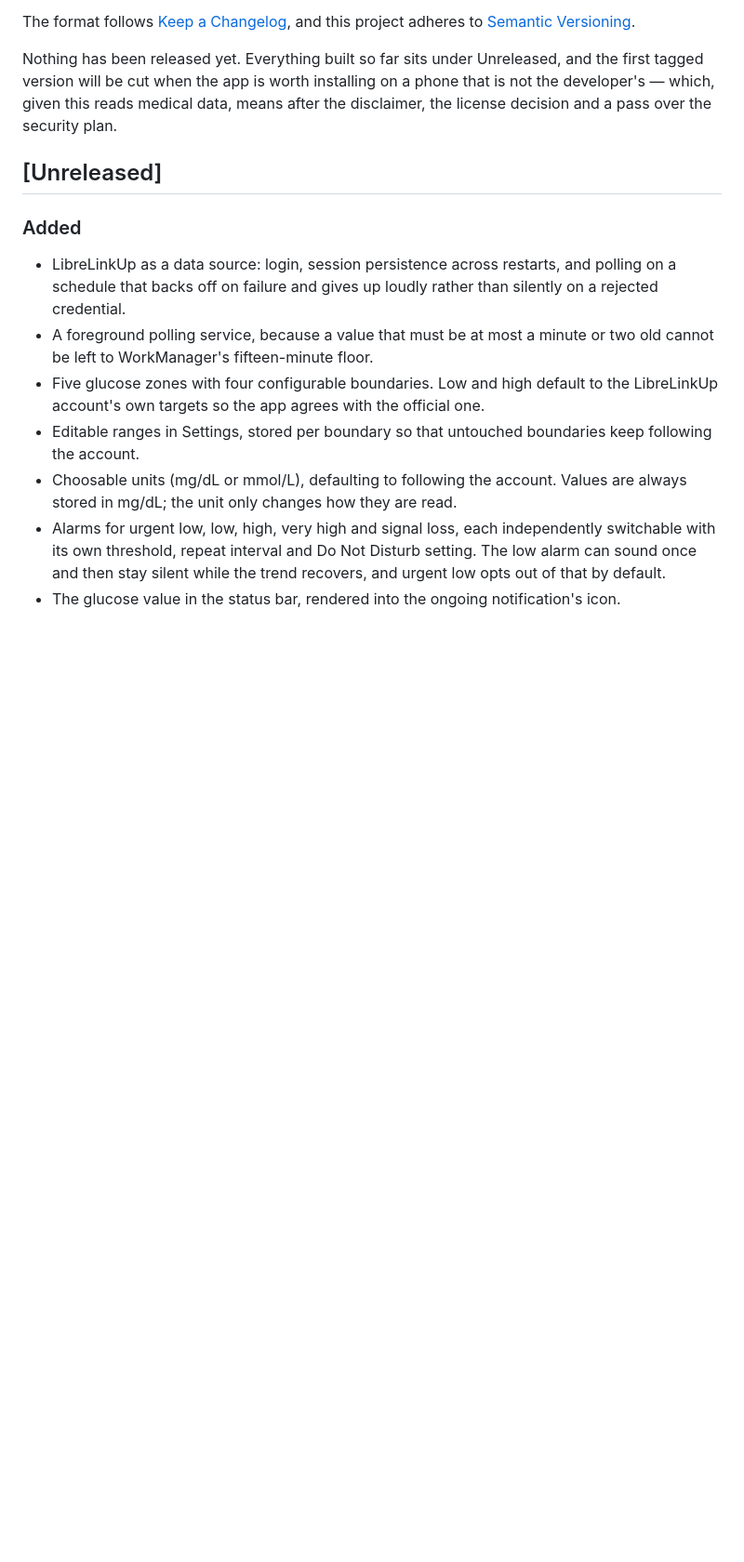
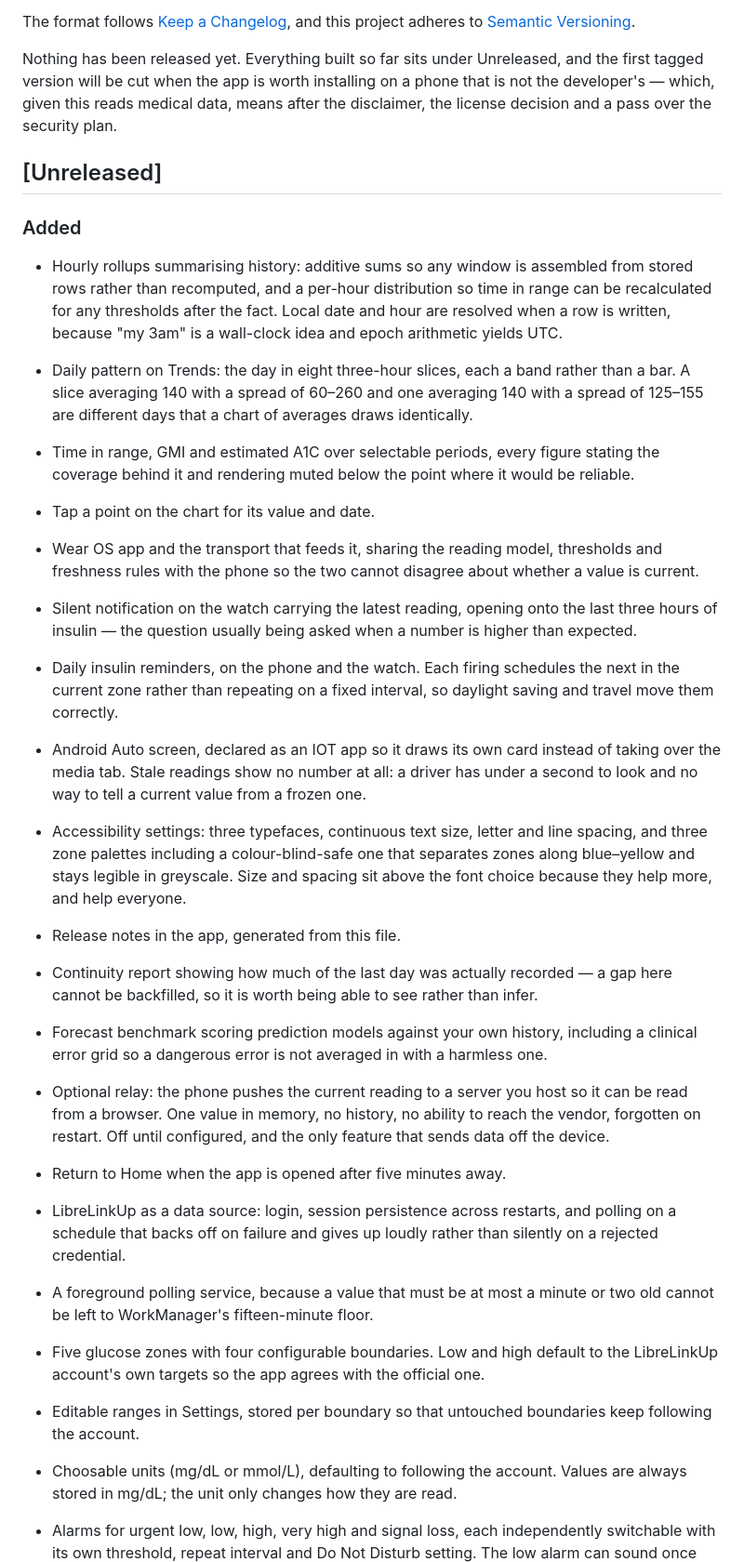
Before and after one commit to sebasgm/personal-cgm, a Markdown page: CHANGELOG.md, the part around one of its changes. Shown at 93% size. Drawn GitHub-style; blank space fills up the shorter version.

```diff
--- a/CHANGELOG.md
+++ b/CHANGELOG.md
@@ -13,6 +13,40 @@ decision and a pass over the security plan.
 ## [Unreleased]
 
 ### Added
+
+- Hourly rollups summarising history: additive sums so any window is assembled from stored
+  rows rather than recomputed, and a per-hour distribution so time in range can be recalculated
+  for any thresholds after the fact. Local date and hour are resolved when a row is written,
+  because "my 3am" is a wall-clock idea and epoch arithmetic yields UTC.
+- Daily pattern on Trends: the day in eight three-hour slices, each a band rather than a bar.
+  A slice averaging 140 with a spread of 60–260 and one averaging 140 with a spread of 125–155
+  are different days that a chart of averages draws identically.
+- Time in range, GMI and estimated A1C over selectable periods, every figure stating the
+  coverage behind it and rendering muted below the point where it would be reliable.
+- Tap a point on the chart for its value and date.
+- Wear OS app and the transport that feeds it, sharing the reading model, thresholds and
+  freshness rules with the phone so the two cannot disagree about whether a value is current.
+- Silent notification on the watch carrying the latest reading, opening onto the last three
+  hours of insulin — the question usually being asked when a number is higher than expected.
+- Daily insulin reminders, on the phone and the watch. Each firing schedules the next in the
+  current zone rather than repeating on a fixed interval, so daylight saving and travel move
+  them correctly.
+- Android Auto screen, declared as an IOT app so it draws its own card instead of taking over
+  the media tab. Stale readings show no number at all: a driver has under a second to look and
+  no way to tell a current value from a frozen one.
+- Accessibility settings: three typefaces, continuous text size, letter and line spacing, and
+  three zone palettes including a colour-blind-safe one that separates zones along blue–yellow
+  and stays legible in greyscale. Size and spacing sit above the font choice because they help
+  more, and help everyone.
+- Release notes in the app, generated from this file.
+- Continuity report showing how much of the last day was actually recorded — a gap here cannot
+  be backfilled, so it is worth being able to see rather than infer.
+- Forecast benchmark scoring prediction models against your own history, including a clinical
+  error grid so a dangerous error is not averaged in with a harmless one.
+- Optional relay: the phone pushes the current reading to a server you host so it can be read
+  from a browser. One value in memory, no history, no ability to reach the vendor, forgotten on
+  restart. Off until configured, and the only feature that sends data off the device.
+- Return to Home when the app is opened after five minutes away.
 
 - LibreLinkUp as a data source: login, session persistence across restarts, and polling on a
   schedule that backs off on failure and gives up loudly rather than silently on a rejected
```
Also changed, not shown: other parts of CHANGELOG.md (+29 -0 lines).
